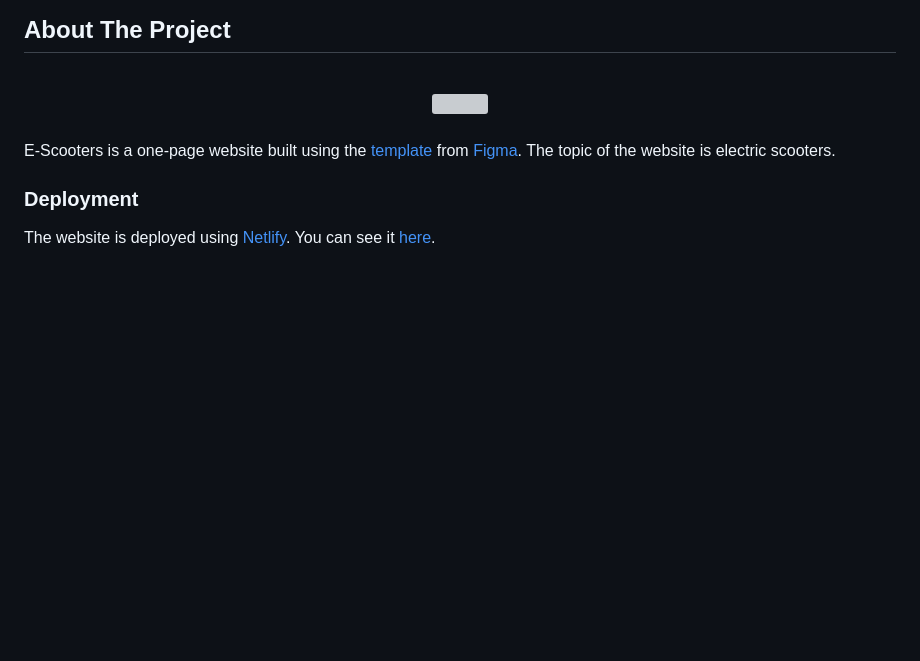
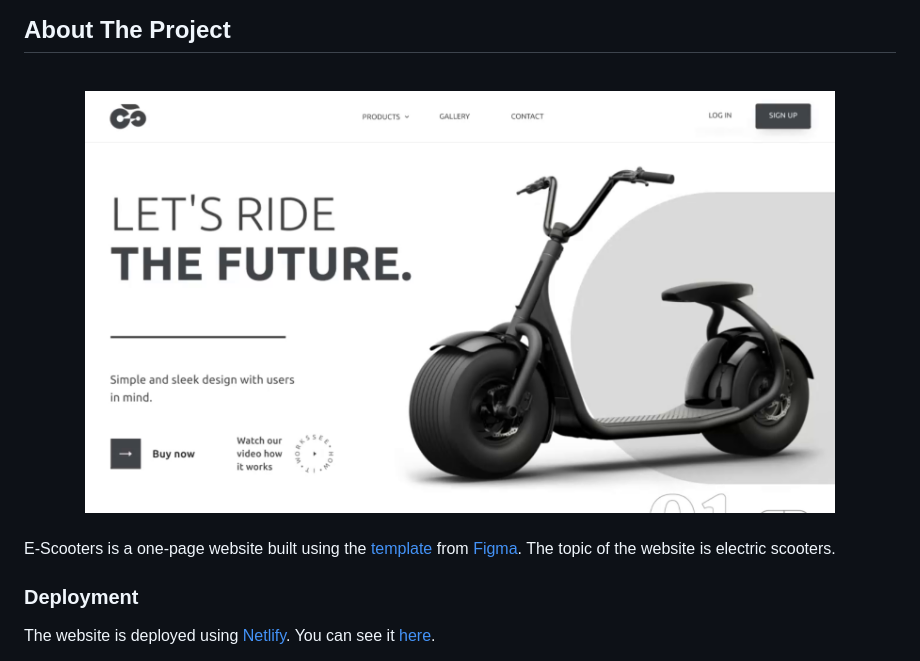
Before and after one commit to OleksandrZadvornyi/e-scooter-landing, a Markdown page: README.md, the part around the change. Rendered like a GitHub page; blank space fills up the shorter version; grey boxes are pictures that could not be loaded.

```diff
--- a/README.md
+++ b/README.md
@@ -39,7 +39,7 @@
 
 <div align="center">
   <br/>
-  <a href="https://e-scooters.netlify.app/"><img src="website-preview.jpg" width="750" title="hover text"></a>
+  <a href="https://e-scooters.netlify.app/"><img src="website-preview.png" width="750" title="hover text"></a>
   <br/><br/>
 </div>
 
```
